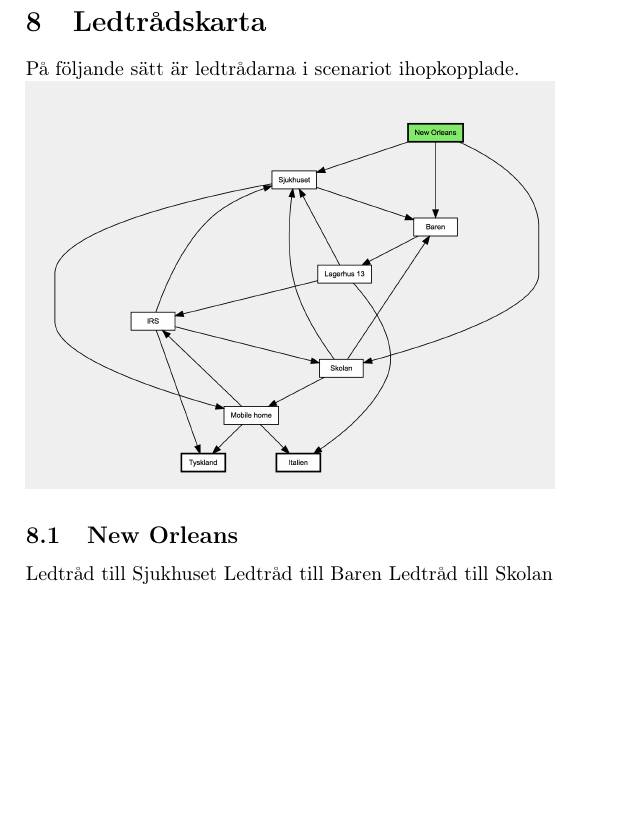
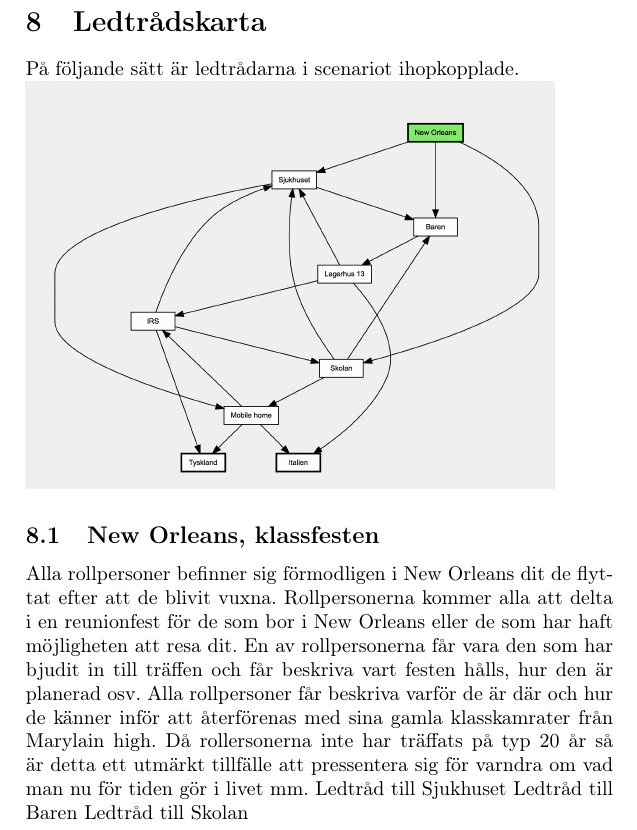
Before and after one commit to ruthgard/crickets, a LaTeX document (Text/FindingCrickets.tex): part of page 13 of 19, cut so that both start at the same text, the shorter picture padded with empty space. Compiled offline with pdfLaTeX.

Commit message:
Klassfesten

```diff
--- a/Text/FindingCrickets.tex
+++ b/Text/FindingCrickets.tex
@@ -117,7 +117,8 @@
 \section{Ledtrådskarta}
 På följande sätt är ledtrådarna i scenariot ihopkopplade.\\
 \includegraphics[width=0.9\textwidth]{Cluemap}
-\subsection{New Orleans}
+\subsection{New Orleans, klassfesten}
+Alla rollpersoner befinner sig förmodligen i New Orleans dit de flyttat efter att de blivit vuxna. Rollpersonerna kommer alla att delta i en reunionfest för de som bor i New Orleans eller de som har haft möjligheten att resa dit. En av rollpersonerna får vara den som har bjudit in till träffen och får beskriva vart festen hålls, hur den är planerad osv. Alla rollpersoner får beskriva varför de är där och hur de känner inför att återförenas med sina gamla klasskamrater från Marylain high. Då rollersonerna inte har träffats på typ 20 år så är detta ett utmärkt tillfälle att pressentera sig för varndra om vad man nu för tiden gör i livet mm.
 Ledtråd till Sjukhuset
 Ledtråd till Baren
 Ledtråd till Skolan
```
Also changed, not shown: Text/FindingCrickets.pdf.
